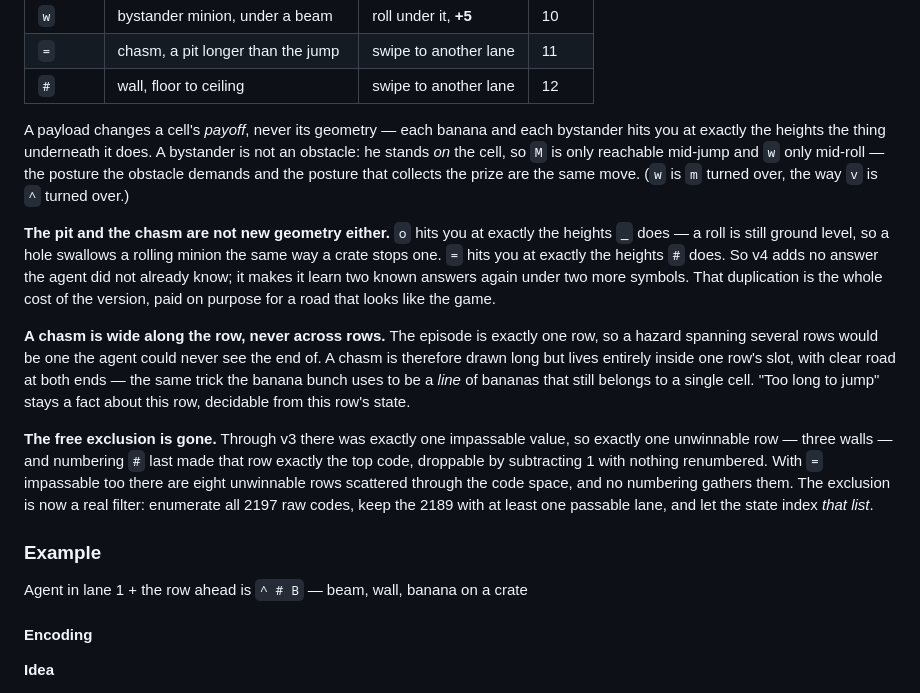
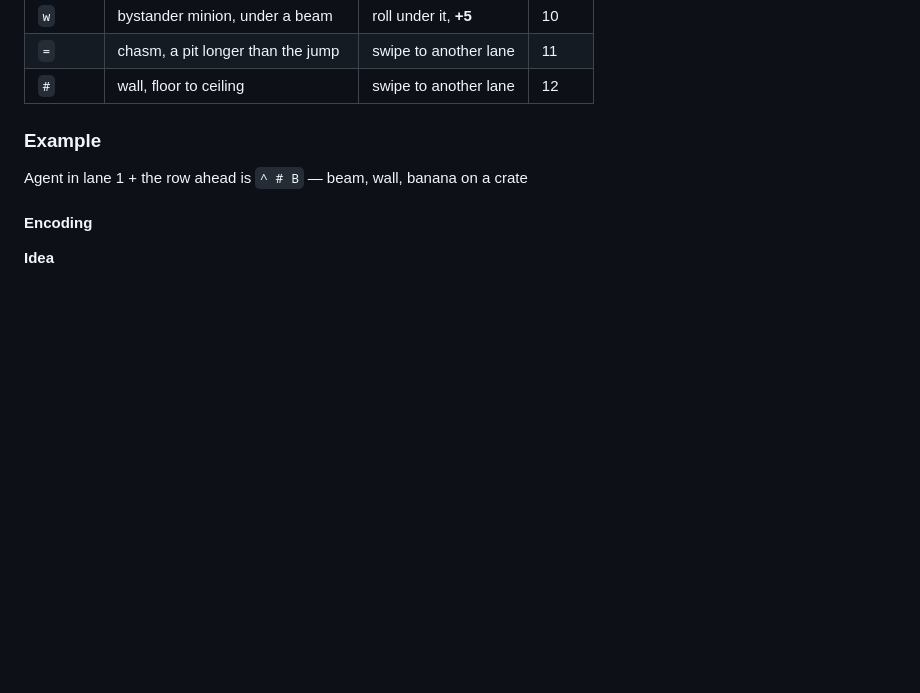
Before and after one commit to Aboyang/minion-rush-agent, a Markdown page: README.md, the part around the change. Rendered like a GitHub page; blank space fills up the shorter version.

```diff
--- a/README.md
+++ b/README.md
@@ -89,36 +89,6 @@ minion-rush-agent/
 | `w`    | bystander minion, under a beam   | roll under it, **+5**        | 10    |
 | `=`    | chasm, a pit longer than the jump | swipe to another lane       | 11    |
 | `#`    | wall, floor to ceiling           | swipe to another lane        | 12    |
-
-A payload changes a cell's _payoff_, never its geometry — each banana and each
-bystander hits you at exactly the heights the thing underneath it does. A
-bystander is not an obstacle: he stands _on_ the cell, so `M` is only reachable
-mid-jump and `w` only mid-roll — the posture the obstacle demands and the
-posture that collects the prize are the same move. (`w` is `m` turned over, the
-way `v` is `^` turned over.)
-
-**The pit and the chasm are not new geometry either.** `o` hits you at exactly
-the heights `_` does — a roll is still ground level, so a hole swallows a
-rolling minion the same way a crate stops one. `=` hits you at exactly the
-heights `#` does. So v4 adds no answer the agent did not already know; it makes
-it learn two known answers again under two more symbols. That duplication is
-the whole cost of the version, paid on purpose for a road that looks like the
-game.
-
-**A chasm is wide along the row, never across rows.** The episode is exactly
-one row, so a hazard spanning several rows would be one the agent could never
-see the end of. A chasm is therefore drawn long but lives entirely inside one
-row's slot, with clear road at both ends — the same trick the banana bunch uses
-to be a _line_ of bananas that still belongs to a single cell. "Too long to
-jump" stays a fact about this row, decidable from this row's state.
-
-**The free exclusion is gone.** Through v3 there was exactly one impassable
-value, so exactly one unwinnable row — three walls — and numbering `#` last
-made that row exactly the top code, droppable by subtracting 1 with nothing
-renumbered. With `=` impassable too there are eight unwinnable rows scattered
-through the code space, and no numbering gathers them. The exclusion is now a
-real filter: enumerate all 2197 raw codes, keep the 2189 with at least one
-passable lane, and let the state index _that list_.
 
 ### Example
 
```
